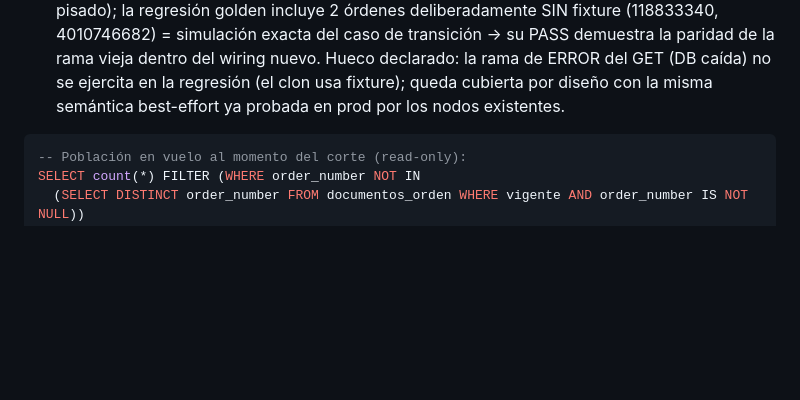
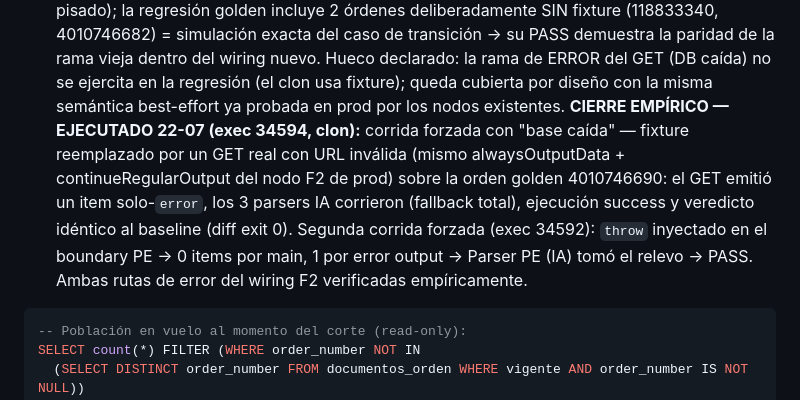
Before and after one commit to jzenteno-creador/ssb-workspace, a Markdown page: docs/plans/PLAN_REDISENO_CONTROL_BL_2026-07-22.md, the part around the change. GitHub-like rendering; blank space fills up the shorter version.

````diff
--- a/docs/plans/PLAN_REDISENO_CONTROL_BL_2026-07-22.md
+++ b/docs/plans/PLAN_REDISENO_CONTROL_BL_2026-07-22.md
@@ -308,7 +308,13 @@ dos caminos y ambos terminan bien: registrado en DB (ruta nueva) o no registrado
    simulación exacta del caso de transición → su PASS demuestra la paridad de la rama vieja dentro
    del wiring nuevo. Hueco declarado: la rama de ERROR del GET (DB caída) no se ejercita en la
    regresión (el clon usa fixture); queda cubierta por diseño con la misma semántica best-effort ya
-   probada en prod por los nodos existentes.
+   probada en prod por los nodos existentes. **CIERRE EMPÍRICO — EJECUTADO 22-07 (exec 34594, clon):**
+   corrida forzada con "base caída" — fixture reemplazado por un GET real con URL inválida (mismo
+   alwaysOutputData + continueRegularOutput del nodo F2 de prod) sobre la orden golden 4010746690:
+   el GET emitió un item solo-`error`, los 3 parsers IA corrieron (fallback total), ejecución
+   success y veredicto idéntico al baseline (diff exit 0). Segunda corrida forzada (exec 34592):
+   `throw` inyectado en el boundary PE → 0 items por main, 1 por error output → Parser PE (IA)
+   tomó el relevo → PASS. Ambas rutas de error del wiring F2 verificadas empíricamente.
 
 ```sql
 -- Población en vuelo al momento del corte (read-only):
````
Also changed, not shown: docs/handoff/CORTE2_paquete_2026-07-22.md (added, +128 -0 lines).
